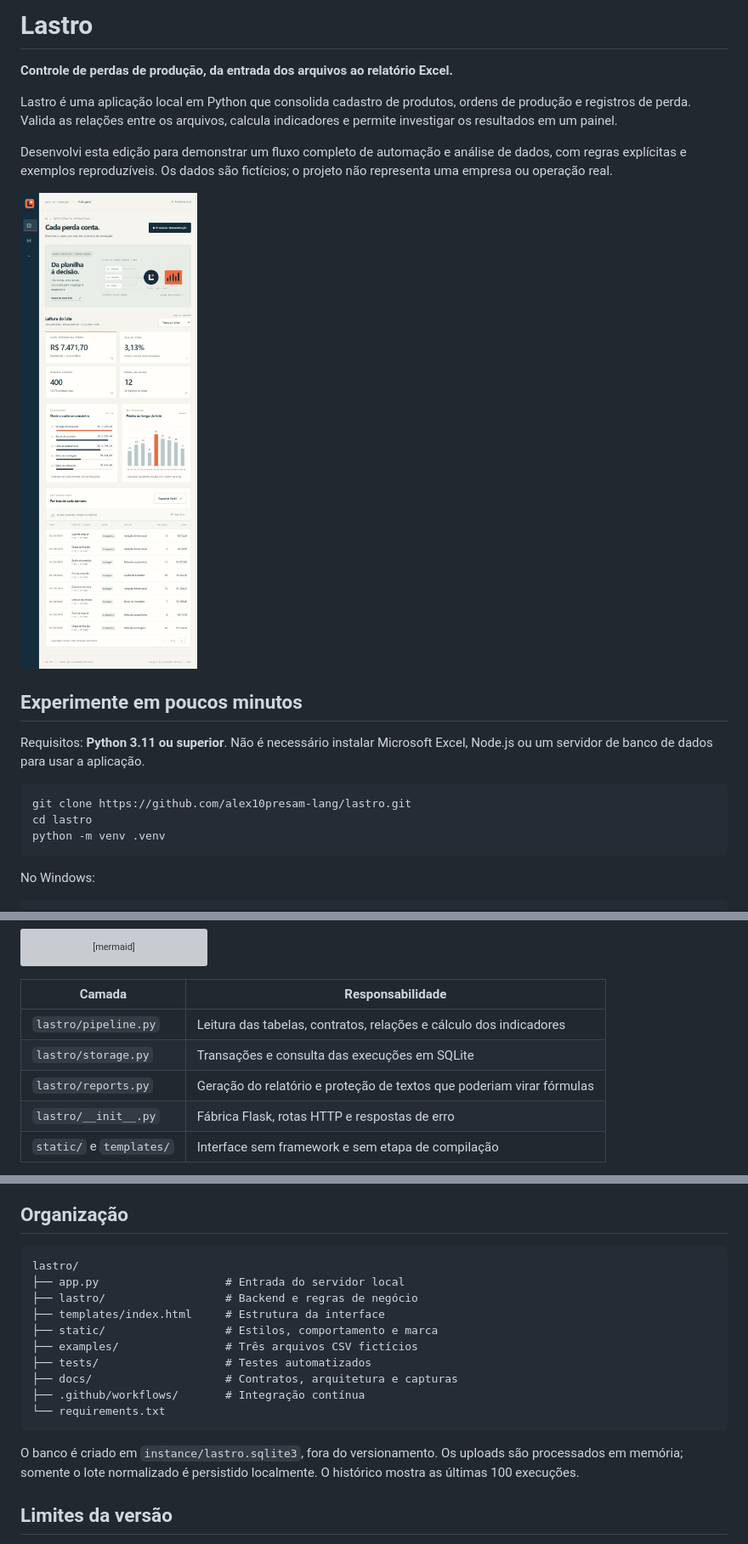
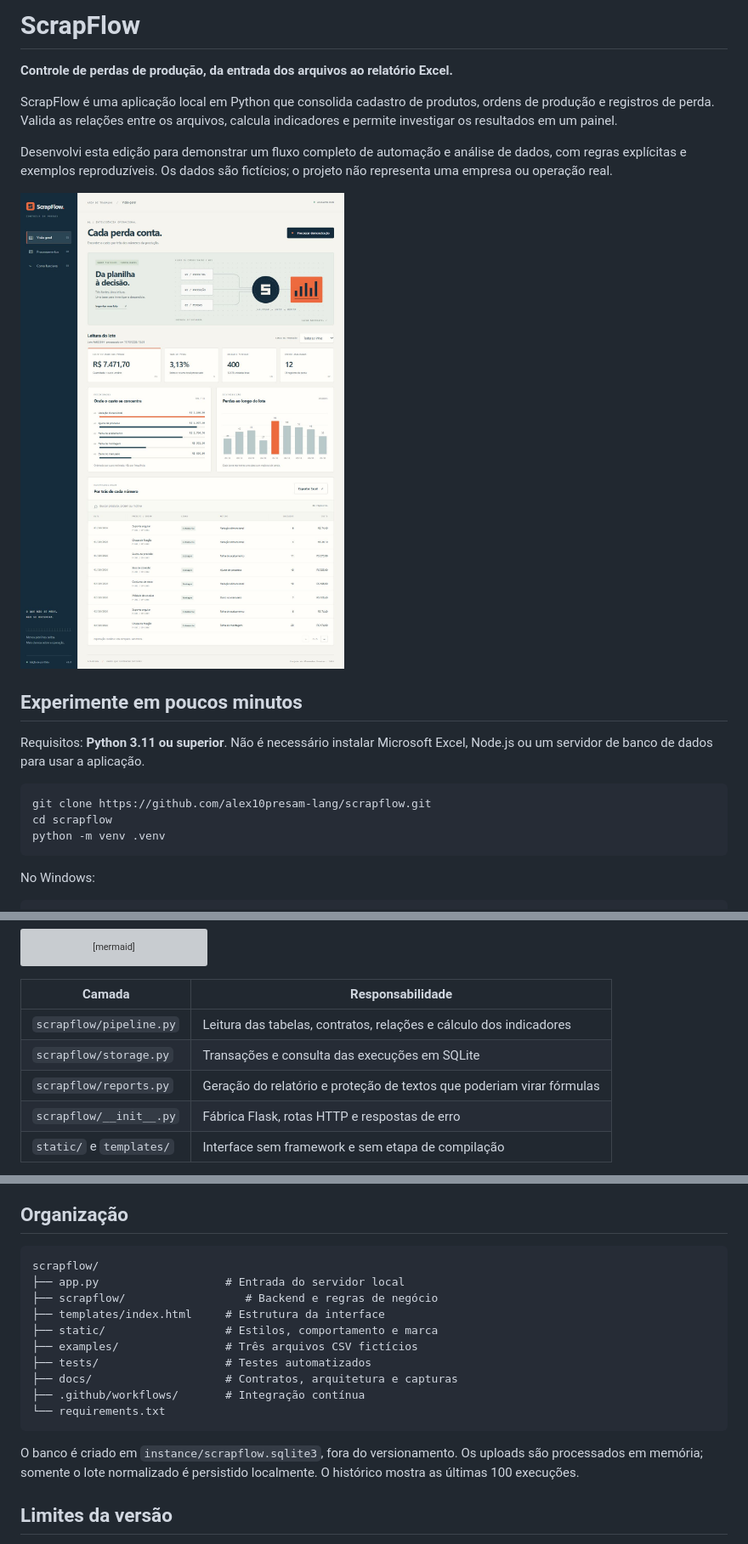
Before and after one commit to alex10presam-lang/scrapflow, a Markdown page: README.md, 3 parts joined by grey strips. Shown at 85% size. GitHub-like rendering; pictures changed too: docs/images/dashboard.jpg; grey boxes are pictures that could not be loaded.

Commit message:
Renomeia projeto e identidade visual para ScrapFlow

````diff
--- a/README.md
+++ b/README.md
@@ -2,9 +2,9 @@
 
-# Lastro
+# ScrapFlow
 
 **Controle de perdas de produção, da entrada dos arquivos ao relatório Excel.**
 
-Lastro é uma aplicação local em Python que consolida cadastro de produtos, ordens de produção e registros de perda. Valida as relações entre os arquivos, calcula indicadores e permite investigar os resultados em um painel.
+ScrapFlow é uma aplicação local em Python que consolida cadastro de produtos, ordens de produção e registros de perda. Valida as relações entre os arquivos, calcula indicadores e permite investigar os resultados em um painel.
 
 Desenvolvi esta edição para demonstrar um fluxo completo de automação e análise de dados, com regras explícitas e exemplos reproduzíveis. Os dados são fictícios; o projeto não representa uma empresa ou operação real.
 
@@ -15,8 +15,8 @@ Desenvolvi esta edição para demonstrar um fluxo completo de automação e aná
 Requisitos: **Python 3.11 ou superior**. Não é necessário instalar Microsoft Excel, Node.js ou um servidor de banco de dados para usar a aplicação.
 
 ```bash
-git clone https://github.com/alex10presam-lang/lastro.git
-cd lastro
+git clone https://github.com/alex10presam-lang/scrapflow.git
+cd scrapflow
 python -m venv .venv
 ```
 
@@ -90,10 +90,10 @@ flowchart LR
 
 | Camada | Responsabilidade |
 | --- | --- |
-| `lastro/pipeline.py` | Leitura das tabelas, contratos, relações e cálculo dos indicadores |
-| `lastro/storage.py` | Transações e consulta das execuções em SQLite |
-| `lastro/reports.py` | Geração do relatório e proteção de textos que poderiam virar fórmulas |
-| `lastro/__init__.py` | Fábrica Flask, rotas HTTP e respostas de erro |
+| `scrapflow/pipeline.py` | Leitura das tabelas, contratos, relações e cálculo dos indicadores |
+| `scrapflow/storage.py` | Transações e consulta das execuções em SQLite |
+| `scrapflow/reports.py` | Geração do relatório e proteção de textos que poderiam virar fórmulas |
+| `scrapflow/__init__.py` | Fábrica Flask, rotas HTTP e respostas de erro |
 | `static/` e `templates/` | Interface sem framework e sem etapa de compilação |
 
 Escolhi **Flask + SQLite** porque o uso é local e o volume é limitado. Um worker, uma fila ou um banco externo acrescentariam operação sem resolver um requisito desta versão. Os cálculos não dependem das rotas HTTP, o que permite testá-los separadamente.
@@ -115,9 +115,9 @@ O workflow do GitHub Actions configura a execução em Windows e Linux com Pytho
 ## Organização
 
 ```text
-lastro/
+scrapflow/
 ├── app.py                   # Entrada do servidor local
-├── lastro/                  # Backend e regras de negócio
+├── scrapflow/                  # Backend e regras de negócio
 ├── templates/index.html     # Estrutura da interface
 ├── static/                  # Estilos, comportamento e marca
 ├── examples/                # Três arquivos CSV fictícios
@@ -127,7 +127,7 @@ lastro/
 └── requirements.txt
 ```
 
-O banco é criado em `instance/lastro.sqlite3`, fora do versionamento. Os uploads são processados em memória; somente o lote normalizado é persistido localmente. O histórico mostra as últimas 100 execuções.
+O banco é criado em `instance/scrapflow.sqlite3`, fora do versionamento. Os uploads são processados em memória; somente o lote normalizado é persistido localmente. O histórico mostra as últimas 100 execuções.
 
 ## Limites da versão
 
````
Also changed, not shown: other parts of README.md (+3 -3 lines), docs/images/import.jpg, docs/images/mobile.jpg, docs/images/preview.jpg (added), 16 other files.
